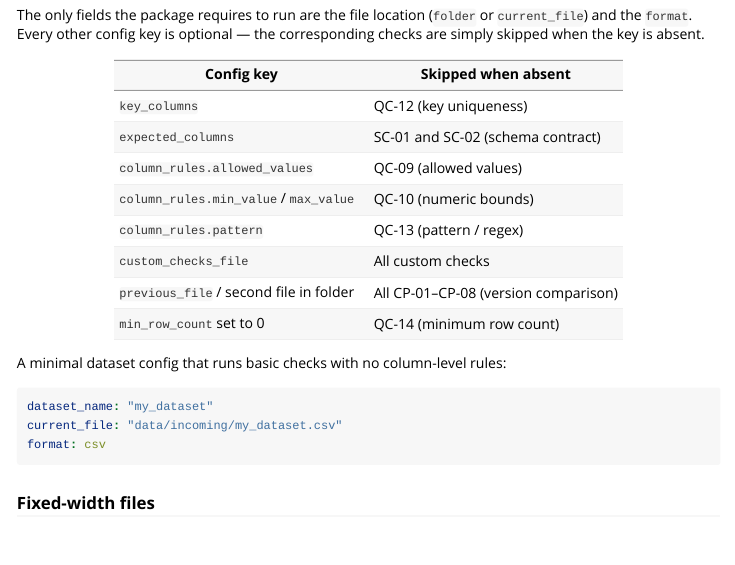
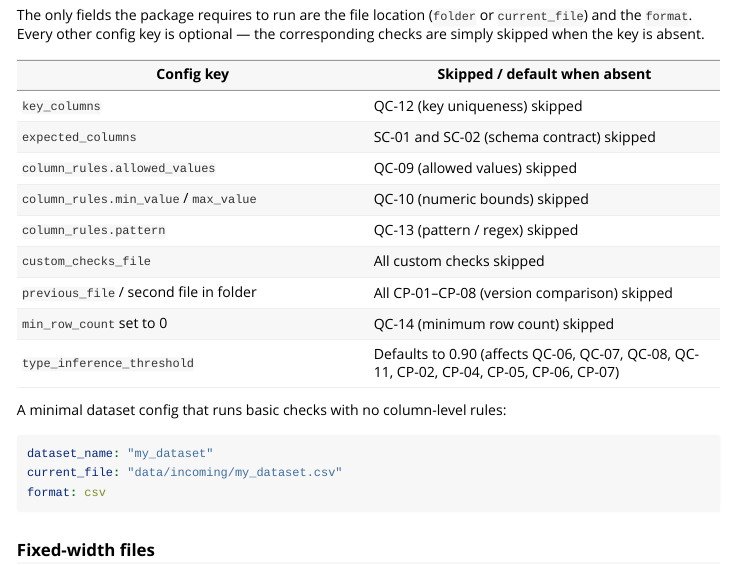
Before and after one commit to mickmioduszewski/dqcheckr, an R Markdown document (vignettes/dqcheckr.Rmd): the page in a window 1100 px wide, from 2920 px down. Rendered offline with R 4.5, knitr and Pandoc, with nearby package versions.

Commit message:
Add type_inference_threshold to optional keys table in vignette

```diff
--- a/vignettes/dqcheckr.Rmd
+++ b/vignettes/dqcheckr.Rmd
@@ -170,16 +170,17 @@ The only fields the package requires to run are the file location (`folder`
 or `current_file`) and the `format`. Every other config key is optional —
 the corresponding checks are simply skipped when the key is absent.
 
-| Config key | Skipped when absent |
+| Config key | Skipped / default when absent |
 |---|---|
-| `key_columns` | QC-12 (key uniqueness) |
-| `expected_columns` | SC-01 and SC-02 (schema contract) |
-| `column_rules.allowed_values` | QC-09 (allowed values) |
-| `column_rules.min_value` / `max_value` | QC-10 (numeric bounds) |
-| `column_rules.pattern` | QC-13 (pattern / regex) |
-| `custom_checks_file` | All custom checks |
-| `previous_file` / second file in folder | All CP-01–CP-08 (version comparison) |
-| `min_row_count` set to 0 | QC-14 (minimum row count) |
+| `key_columns` | QC-12 (key uniqueness) skipped |
+| `expected_columns` | SC-01 and SC-02 (schema contract) skipped |
+| `column_rules.allowed_values` | QC-09 (allowed values) skipped |
+| `column_rules.min_value` / `max_value` | QC-10 (numeric bounds) skipped |
+| `column_rules.pattern` | QC-13 (pattern / regex) skipped |
+| `custom_checks_file` | All custom checks skipped |
+| `previous_file` / second file in folder | All CP-01–CP-08 (version comparison) skipped |
+| `min_row_count` set to 0 | QC-14 (minimum row count) skipped |
+| `type_inference_threshold` | Defaults to 0.90 (affects QC-06, QC-07, QC-08, QC-11, CP-02, CP-04, CP-05, CP-06, CP-07) |
 
 A minimal dataset config that runs basic checks with no column-level rules:
 
```
